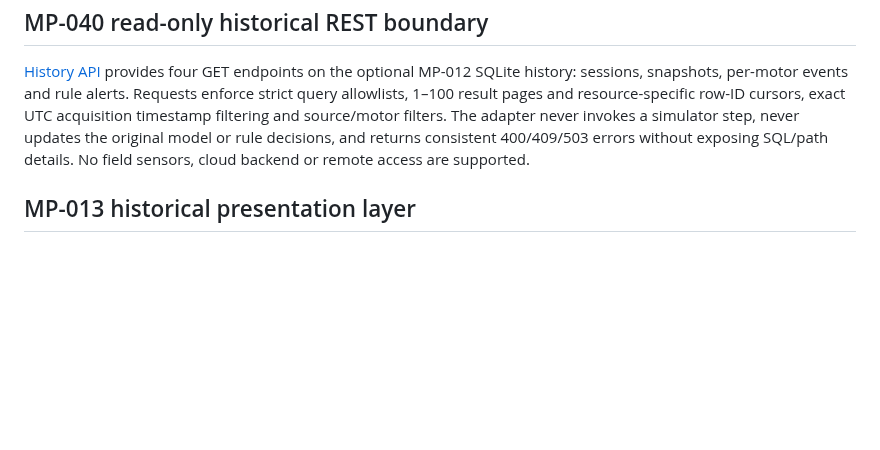
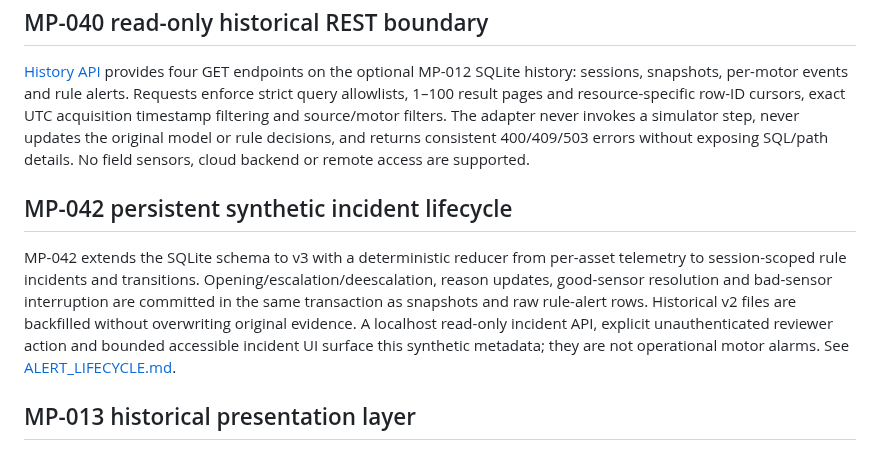
Before and after one commit to yousseffaouzi/MotorPulse-AI, a Markdown page: docs/ARCHITECTURE.md, the part around the change. GitHub-like rendering; blank space fills up the shorter version.

Commit message:
docs(mp-042): synthetic rule incident lifecycle and safe review APIs

```diff
--- a/docs/ARCHITECTURE.md
+++ b/docs/ARCHITECTURE.md
@@ -35,6 +35,10 @@ Demo bound to `127.0.0.1` only. Do not port-forward. Authentication, authorizati
 
 [History API](HISTORY_API.md) provides four GET endpoints on the optional MP-012 SQLite history: sessions, snapshots, per-motor events and rule alerts. Requests enforce strict query allowlists, 1–100 result pages and resource-specific row-ID cursors, exact UTC acquisition timestamp filtering and source/motor filters. The adapter never invokes a simulator step, never updates the original model or rule decisions, and returns consistent 400/409/503 errors without exposing SQL/path details. No field sensors, cloud backend or remote access are supported.
 
+## MP-042 persistent synthetic incident lifecycle
+
+MP-042 extends the SQLite schema to v3 with a deterministic reducer from per-asset telemetry to session-scoped rule incidents and transitions. Opening/escalation/deescalation, reason updates, good-sensor resolution and bad-sensor interruption are committed in the same transaction as snapshots and raw rule-alert rows. Historical v2 files are backfilled without overwriting original evidence. A localhost read-only incident API, explicit unauthenticated reviewer action and bounded accessible incident UI surface this synthetic metadata; they are not operational motor alarms. See [ALERT_LIFECYCLE.md](ALERT_LIFECYCLE.md).
+
 ## MP-013 historical presentation layer
 
 The dashboard now bundles a zero-dependency `motorpulse/web/history.js` script (included in the Python wheel). It reads only the bounded localhost MP-040 sessions/events API, filters by source session, motor and virtual UTC time, and draws three accessible SVG summary trends with a numerical table. The browser never reads the SQLite file directly, mutates the simulated clock, interpolates missing/suspect vibration windows or assigns RUL/physical fault predictions. History needs opt-in MP-012 storage; all previous memory-only live controls remain usable. See [HISTORICAL_DASHBOARD.md](HISTORICAL_DASHBOARD.md).
```
